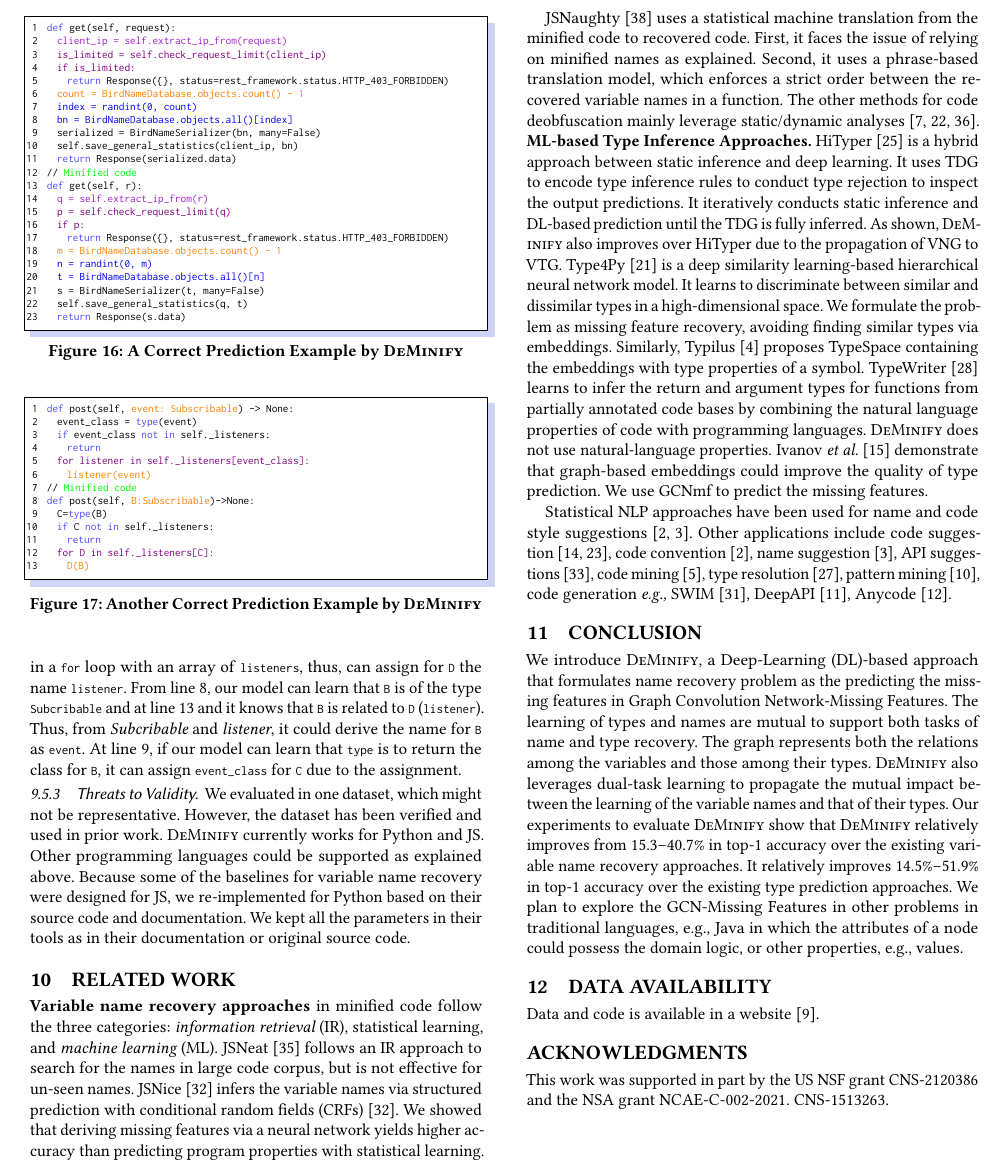
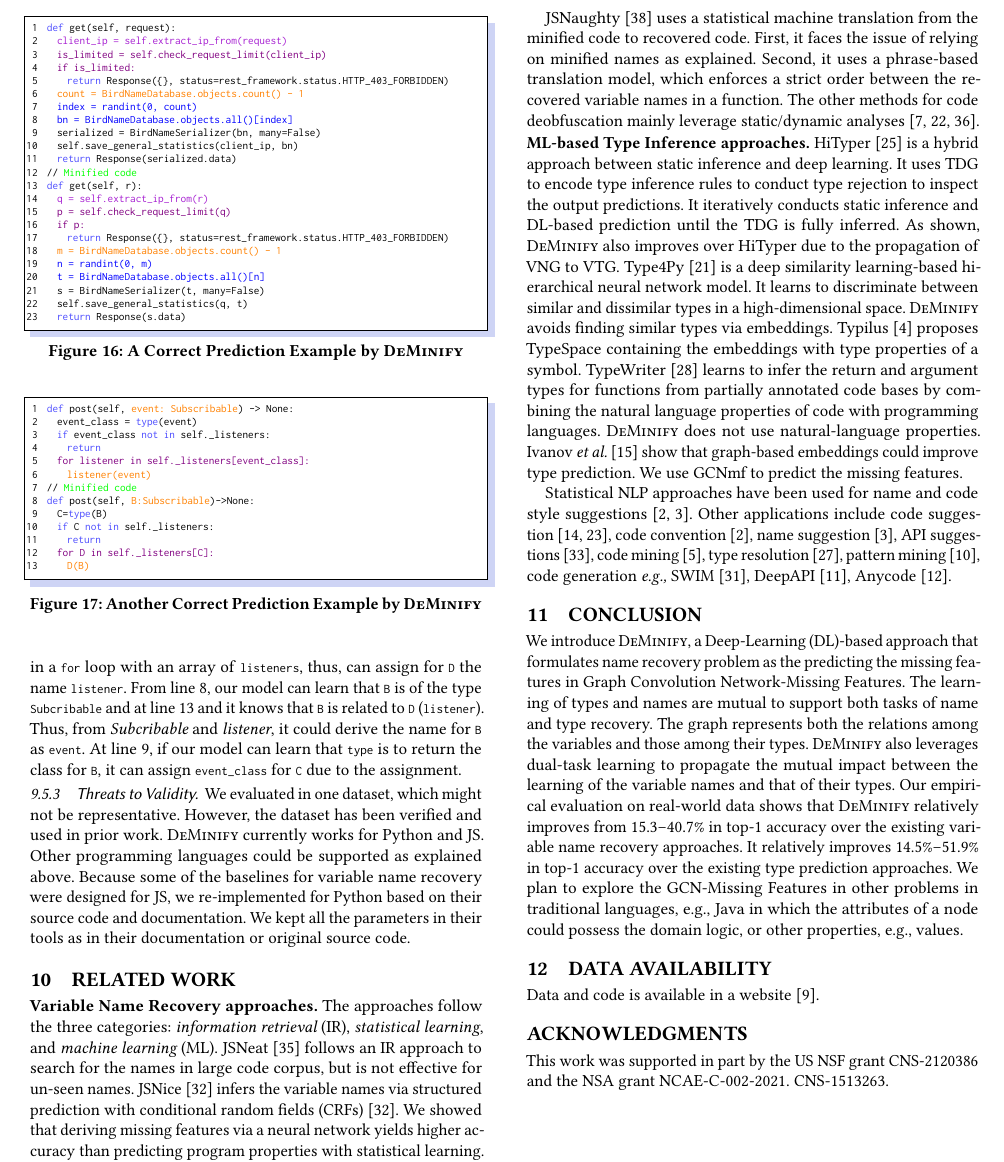
Before and after one commit to tien-n-nguyen/deminification, a LaTeX paper (fse23main-p1643-p.tex, which reads sections/conclusion.tex, sections/related.tex): part of page 11 of 12, cut so that both start at the same text. Compiled offline with pdfLaTeX.

Commit message:
up to references

```diff
--- a/sections/conclusion.tex
+++ b/sections/conclusion.tex
@@ -8,8 +8,8 @@ of types and names are mutual to support both tasks of name and type
 recovery.  The graph represents both the relations among the variables
 and those among their types. {\tool} also leverages dual-task learning
 to propagate the mutual impact between the learning of the variable
-names and that of their types. Our experiments to evaluate {\tool}
-show that
+names and that of their types. Our empirical evaluation on real-world data
+shows that
 %For variable name prediction, in 76.7\% of the cases, {\tool} can
 %predict correctly the variables' names with a single
 %suggestion.
@@ -22,5 +22,5 @@ existing type prediction approaches.
 We plan to explore the
 GCN-Missing Features in other problems in traditional languages, e.g.,
 Java in which the attributes of a node could possess the domain logic,
-or other properties, e.g., values.
+or other properties, e.g.,~values.
 %}}
--- a/sections/related.tex
+++ b/sections/related.tex
@@ -4,9 +4,9 @@
 %The automated approaches for variable name recovery in the minified
 %source code can be broadly classified
 
-\noindent {\bf Variable name recovery approaches} in minified code
-follow the three categories: {\em information retrieval} (IR),
-statistical learning, and {\em machine learning} (ML).
+\noindent {\bf Variable Name Recovery approaches.} The approaches
+follow the three categories: {\em information retrieval} (IR), {\em
+  statistical learning}, and {\em machine learning} (ML).
 JSNeat~\cite{icse19} follows an IR approach to search for the names in
 large code corpus, but is not effective for un-seen names.
 %with the idea that the names of a minified variable could be found in
@@ -41,8 +41,8 @@ static/dynamic
 analyses~\cite{Christodorescu:2003:SAE:1251353.1251365,Moser:2007:EME:1263552.1264210,Udupa05deobfuscation:reverse}.
 
 
-
-\noindent {\bf ML-based Type Inference Approaches.}
+\vspace{1pt}
+\noindent {\bf ML-based Type Inference approaches.}
 HiTyper~\cite{HiTyper-icse22} is a hybrid approach between static
 inference and deep learning. It uses TDG to encode type inference
 rules to conduct type rejection to inspect the output predictions. It
@@ -59,17 +59,18 @@ Type4Py~\cite{Type4Py-icse22} is a deep similarity learning-based
 hierarchical neural network model. It learns to discriminate between
 similar and dissimilar types in a high-dimensional space.
 %Likely types are then inferred through the nearest neighbor search.
-We formulate the problem as missing feature recovery,
-avoiding finding similar types via embeddings.
+%Tien
+%We formulate the problem as missing feature recovery,
+{\tool} avoids finding similar types via embeddings.
 %rather than finding similar types in high-dimensional space.
-Similarly, Typilus~\cite{typilus-pldi20} proposes TypeSpace
+Typilus~\cite{typilus-pldi20} proposes TypeSpace
 containing the embeddings with type properties of a
 symbol. TypeWriter~\cite{typewriter-fse20} learns to infer the return
 and argument types for functions from partially annotated code bases
 by combining the natural language properties of code with programming
 languages. {\tool} does not use natural-language
-properties. Ivanov {\em et al.}~\cite{ivanov21predicting} demonstrate
-that graph-based embeddings could improve the quality of type
+properties. Ivanov {\em et al.}~\cite{ivanov21predicting} show
+that graph-based embeddings could improve type
 prediction. We use GCNmf to predict the missing features.
 
 %%
```
